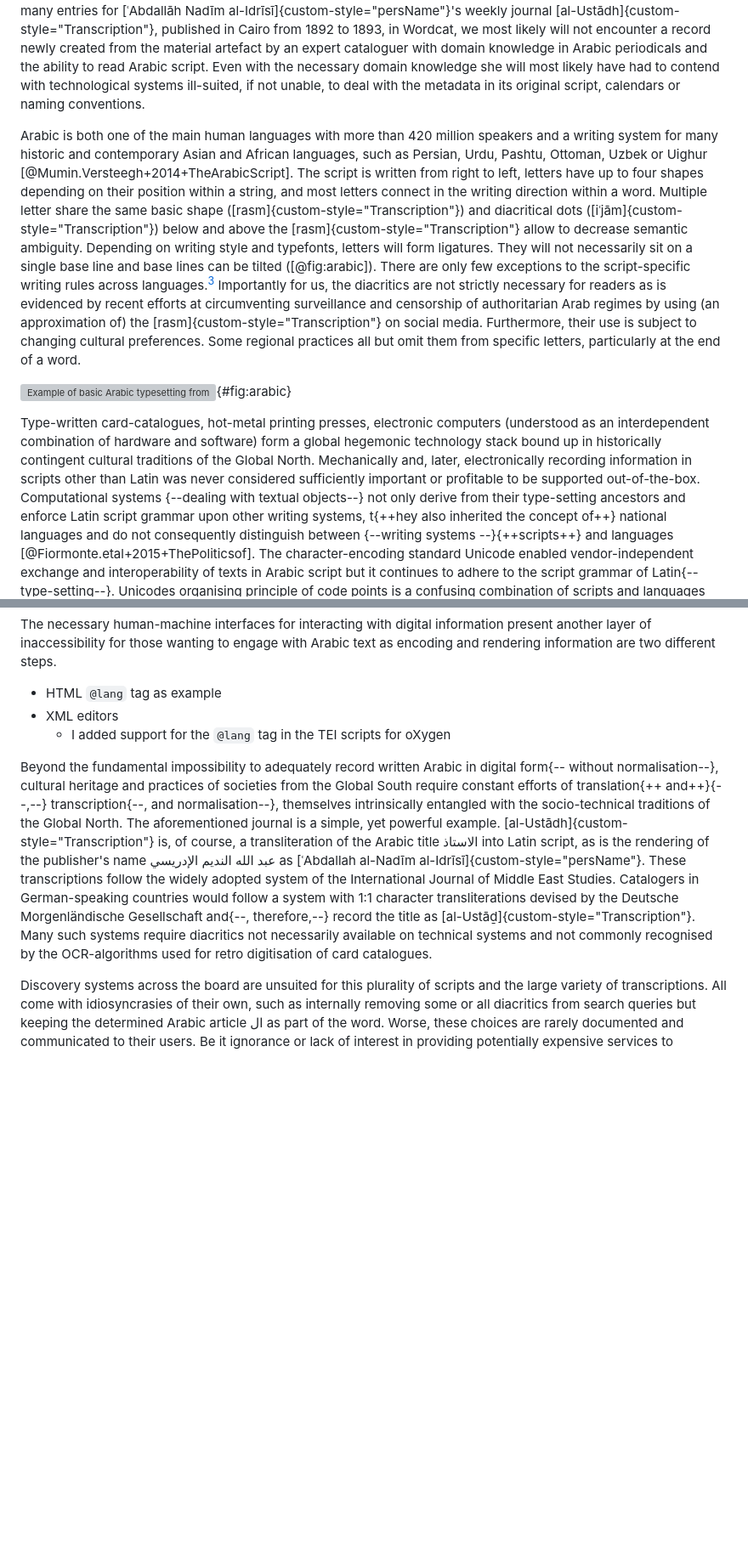
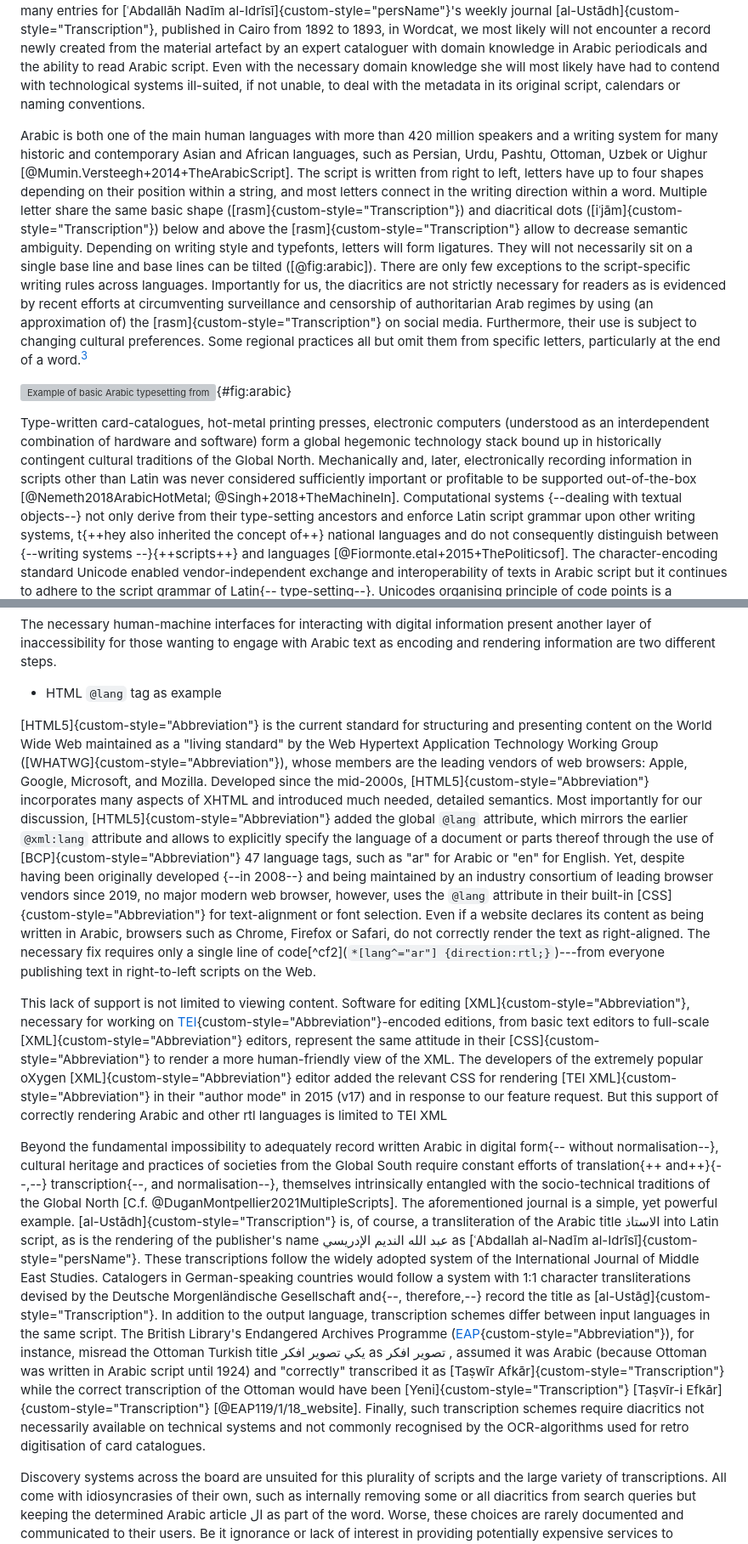
Before and after one commit to tillgrallert/pae326271, a Markdown page: editing-across-the-digital-divide.md, 2 parts joined by grey strips. Shown: that part at 85% size. Rendered like a GitHub page; blank space fills up the shorter version; grey boxes are pictures that could not be loaded.

```diff
--- a/editing-across-the-digital-divide.md
+++ b/editing-across-the-digital-divide.md
@@ -52,11 +54,11 @@ At this point we have to acknowledge the multi-layered digital divide, a chicken
 
 Despite cotidian impressions to the contrary, many library catalogues have not been digitised or published online. This is particularly true for institutions outside the Global North and collections of material from the Global South. The website of the Lebanese National Library, for instance, still advertises its catalogue as forthcoming. Manually compiled union catalogues are a Herculean task and have largely fallen out of fashion with the advent of COPACs. Given their publication dates and the neccessary time for information collection, they should probably be read as historical sources rather than finding aids [E.g. @ElHadi+1965; @Hopwood+1970; @Aman+1979; @DeJong+1979; @Iḥdādan+1984; @Khūrī+1985; @Höpp+1994; @Atabaki+1995]. Likewise, library catalogues are layered historical documents that accumulate traces of their socio-technic affordances with each remediation. Looking at one of the many entries for [ʿAbdallāh Nadīm al-Idrīsī]{custom-style="persName"}'s weekly journal [al-Ustādh]{custom-style="Transcription"}, published in Cairo from 1892 to 1893, in Wordcat, we most likely will not encounter a record newly created from the material artefact by an expert cataloguer with domain knowledge in Arabic periodicals and the ability to read Arabic script. Even with the necessary domain knowledge she will most likely have had to contend with technological systems ill-suited, if not unable, to deal with the metadata in its original script, calendars or naming conventions.
 
-Arabic is both one of the main human languages with more than 420 million speakers and a writing system for many historic and contemporary Asian and African languages, such as Persian, Urdu, Pashtu, Ottoman, Uzbek or Uighur [@Mumin.Versteegh+2014+TheArabicScript]. The script is written from right to left, letters have up to four shapes depending on their position within a string, and most letters connect in the writing direction within a word. Multiple letter share the same basic shape ([rasm]{custom-style="Transcription"}) and diacritical dots ([iʿjām]{custom-style="Transcription"}) below and above the [rasm]{custom-style="Transcription"} allow to decrease semantic ambiguity. Depending on writing style and typefonts, letters will form ligatures. They will not necessarily sit on a single base line and base lines can be tilted ([@fig:arabic]). There are only few exceptions to the script-specific writing rules across languages.[^fn2] Importantly for us, the diacritics are not strictly necessary for readers as is evidenced by recent efforts at circumventing surveillance and censorship of authoritarian Arab regimes by using (an approximation of) the [rasm]{custom-style="Transcription"} on social media. Furthermore, their use is subject to changing cultural preferences. Some regional practices all but omit them from specific letters, particularly at the end of a word.
+Arabic is both one of the main human languages with more than 420 million speakers and a writing system for many historic and contemporary Asian and African languages, such as Persian, Urdu, Pashtu, Ottoman, Uzbek or Uighur [@Mumin.Versteegh+2014+TheArabicScript]. The script is written from right to left, letters have up to four shapes depending on their position within a string, and most letters connect in the writing direction within a word. Multiple letter share the same basic shape ([rasm]{custom-style="Transcription"}) and diacritical dots ([iʿjām]{custom-style="Transcription"}) below and above the [rasm]{custom-style="Transcription"} allow to decrease semantic ambiguity. Depending on writing style and typefonts, letters will form ligatures. They will not necessarily sit on a single base line and base lines can be tilted ([@fig:arabic]). There are only few exceptions to the script-specific writing rules across languages. Importantly for us, the diacritics are not strictly necessary for readers as is evidenced by recent efforts at circumventing surveillance and censorship of authoritarian Arab regimes by using (an approximation of) the [rasm]{custom-style="Transcription"} on social media. Furthermore, their use is subject to changing cultural preferences. Some regional practices all but omit them from specific letters, particularly at the end of a word.[^fn2]
 
 ![Example of basic Arabic typesetting from [@oclc_4770057679-i_13-div_8.d1e1249]: "America and the Arab scholars". The red arrow indicates the reading direction. Words are underlined in [*red*]{custom-style="EmphasisCustom"}. Ligatures of multiple letters are underlined in [*green*]{custom-style="EmphasisCustom"}.](/Users/Shared/BachUni/publications/github/p0fb41f86/assets/figures/arabic-script_annotated.png){#fig:arabic}
 
-Type-written card-catalogues, hot-metal printing presses, electronic computers (understood as an interdependent combination of hardware and software) form a global hegemonic technology stack bound up in historically contingent cultural traditions of the Global North. Mechanically and, later, electronically recording information in scripts other than Latin was never considered sufficiently important or profitable to be supported out-of-the-box.
+Type-written card-catalogues, hot-metal printing presses, electronic computers (understood as an interdependent combination of hardware and software) form a global hegemonic technology stack bound up in historically contingent cultural traditions of the Global North. Mechanically and, later, electronically recording information in scripts other than Latin was never considered sufficiently important or profitable to be supported out-of-the-box [@Nemeth2018ArabicHotMetal; @Singh+2018+TheMachineIn].
 Computational systems {--dealing with textual objects--} not only derive from their type-setting ancestors and enforce Latin script grammar upon other writing systems, t{++hey also inherited the concept of++} national languages and do not consequently distinguish between {--writing systems --}{++scripts++} and languages [@Fiormonte.etal+2015+ThePoliticsof]. The character-encoding standard Unicode enabled vendor-independent exchange and interoperability of texts in Arabic script but it continues to adhere to the script grammar of Latin{-- type-setting--}. Unicodes organising principle of code points is a confusing combination of scripts and languages that results in multiple code points for the same glyph.
 Anybody entering Arabic texts into a computer has to select one specific interpretation, one and only one Unicode representation of a textual string they want to {++encode++}{-- type into the computer--}. They have to either normalise historical or geographic orthographic variance or pick visually-matching but technically "wrong" glyphs.  The resulting large variety of encodings for the same string of Arabic letters depends largely on the language of operating systems and keyboard settings on the input device.
 Egyptian cultural preferences, for instance, would virtually always omit the two dots underneath a final [yāʾ]{custom-style="Transcription"} (U+064A: ي). To mirror such cultural preferences, one can either select the Arabic [alif maqṣūra]{custom-style="Transcription"} (U+0649: ى) or the Persian [ye]{custom-style="Transcription"} (U+06CC: ی).[^fn3] Unfortunately, search algorithms built into modern operating systems are not aware of these variances and any application software relying on them will return skewed results without additional efforts at regularisation or a reduction to the [rasm]{custom-style="Transcription"} [@Milo.Martinez+2019+ANewStrategy].
@@ -64,14 +66,23 @@ Egyptian cultural preferences, for instance, would virtually always omit the two
 The necessary human-machine interfaces for interacting with digital information present another layer of inaccessibility for those wanting to engage with Arabic text as encoding and rendering information are two different steps.
 
 - HTML `@lang` tag as example
-- XML editors
-	- I added support for the `@lang` tag in the TEI scripts for oXygen
 
-Beyond the fundamental impossibility to adequately record written Arabic in digital form{-- without normalisation--}, cultural heritage and practices of societies from the Global South require constant efforts of translation{++ and++}{--,--} transcription{--, and normalisation--}, themselves intrinsically entangled with the socio-technical traditions of the Global North. The aforementioned journal is a simple, yet powerful example. [al-Ustādh]{custom-style="Transcription"} is, of course, a transliteration of the Arabic title
+[HTML5]{custom-style="Abbreviation"} is the current standard for structuring and presenting content on the World Wide Web maintained as a "living standard" by the Web Hypertext Application Technology Working Group ([WHATWG]{custom-style="Abbreviation"}), whose members are the leading vendors of web browsers: Apple, Google, Microsoft, and Mozilla. Developed since the  mid-2000s, [HTML5]{custom-style="Abbreviation"} incorporates many aspects of XHTML and introduced much needed, detailed semantics. Most importantly for our discussion, [HTML5]{custom-style="Abbreviation"} added the global `@lang` attribute, which mirrors the earlier `@xml:lang` attribute and allows to explicitly specify the language of a document or parts thereof through the use of [BCP]{custom-style="Abbreviation"} 47 language tags, such as  "ar" for Arabic or "en" for English. Yet, despite having been originally developed {--in 2008--} and being maintained by an industry consortium of leading browser vendors since 2019, no major modern web browser, however, uses the `@lang` attribute in their built-in [CSS]{custom-style="Abbreviation"} for text-alignment or font selection. Even if a website declares its content as being written in Arabic, browsers such as Chrome, Firefox or Safari, do not correctly render the text as right-aligned. The necessary fix requires only a single line of code[^cf2](`*[lang^="ar"] {direction:rtl;}`)---from everyone publishing text in right-to-left scripts on the Web.
+
+This lack of support is not limited to viewing content. Software for editing [XML]{custom-style="Abbreviation"}, necessary for working on [TEI]{custom-style="Abbreviation"}-encoded editions, from basic text editors to full-scale [XML]{custom-style="Abbreviation"} editors, represent the same attitude in their [CSS]{custom-style="Abbreviation"} to render a more human-friendly view of the XML. The developers of the extremely popular oXygen [XML]{custom-style="Abbreviation"} editor added the relevant CSS for rendering [TEI XML]{custom-style="Abbreviation"} in their "author mode" in 2015 (v17) and in response to our feature request. But this support of correctly rendering Arabic and other rtl languages is limited to TEI XML
+
+
+
+Beyond the fundamental impossibility to adequately record written Arabic in digital form{-- without normalisation--}, cultural heritage and practices of societies from the Global South require constant efforts of translation{++ and++}{--,--} transcription{--, and normalisation--}, themselves intrinsically entangled with the socio-technical traditions of the Global North [C.f. @DuganMontpellier2021MultipleScripts]. The aforementioned journal is a simple, yet powerful example. [al-Ustādh]{custom-style="Transcription"} is, of course, a transliteration of the Arabic title
  الاستاذ
 into Latin script, as is the rendering of the publisher's name
 عبد الله النديم الإدريسي
- as [ʿAbdallah al-Nadīm al-Idrīsī]{custom-style="persName"}. These transcriptions follow the widely adopted system of the International Journal of Middle East Studies. Catalogers in German-speaking countries would follow a system with 1:1 character transliterations devised by the Deutsche Morgenländische Gesellschaft and{--, therefore,--} record the title as [al-Ustāḏ]{custom-style="Transcription"}. Many such  systems require diacritics not necessarily available on technical systems and not commonly recognised by the OCR-algorithms used for retro digitisation of card catalogues.
+ as [ʿAbdallah al-Nadīm al-Idrīsī]{custom-style="persName"}. These transcriptions follow the widely adopted system of the International Journal of Middle East Studies. Catalogers in German-speaking countries would follow a system with 1:1 character transliterations devised by the Deutsche Morgenländische Gesellschaft and{--, therefore,--} record the title as [al-Ustāḏ]{custom-style="Transcription"}. In addition to the output language, transcription schemes differ between input languages in the same script. The British Library's Endangered Archives Programme ([EAP]{custom-style="Abbreviation"}), for instance, misread the Ottoman Turkish title
+يكي تصوير افكر
+ as
+تصوير افكر
+, assumed it was Arabic (because Ottoman was written in Arabic script until 1924) and "correctly" transcribed it as [Taṣwīr Afkār]{custom-style="Transcription"} while the correct transcription of the Ottoman would have been [Yeni]{custom-style="Transcription"} [Taṣvīr-i Efkār]{custom-style="Transcription"} [@EAP119/1/18_website].
+Finally, such transcription schemes require diacritics not necessarily available on technical systems and not commonly recognised by the OCR-algorithms used for retro digitisation of card catalogues.
 
 Discovery systems across the board are unsuited for this plurality of scripts and the large variety of transcriptions. All come with idiosyncrasies of their own, such as internally removing some or all diacritics from search queries but keeping the determined Arabic article
 ال
```
Also changed, not shown: other parts of editing-across-the-digital-divide.md (+14 -10 lines).
